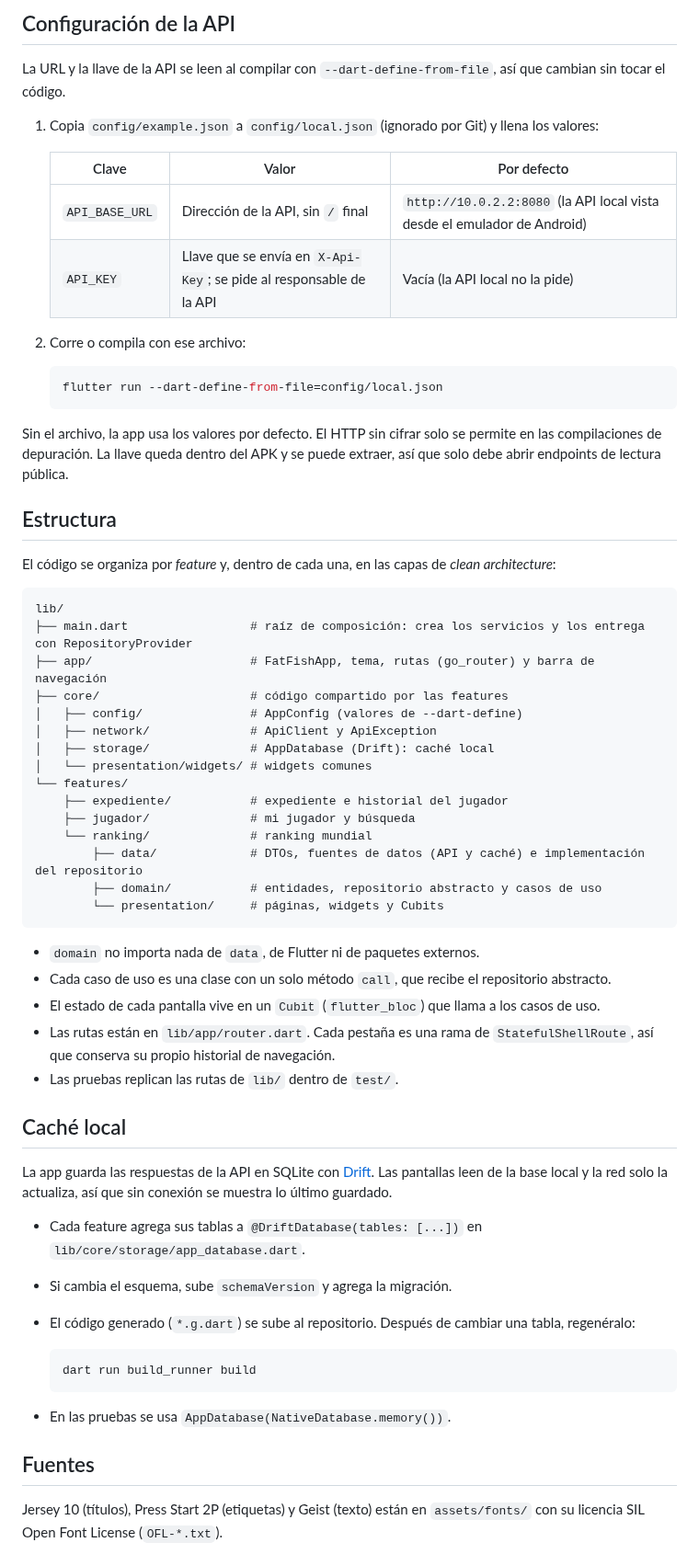
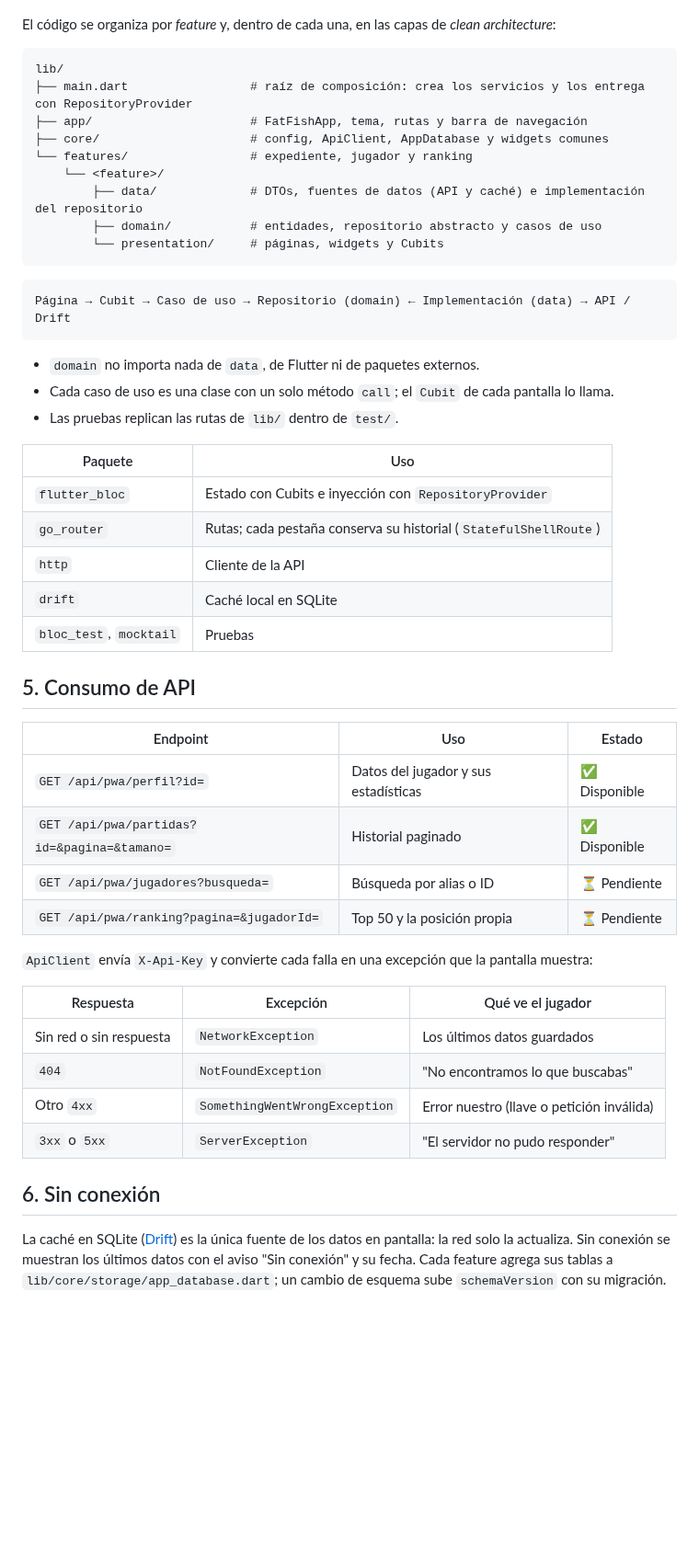
Before and after one commit to Anuma-Games/fat-fish-mobile, a Markdown page: README.md, the part around one of its changes. Shown at 92% size. GitHub-like rendering; blank space fills up the shorter version.

````diff
--- a/README.md
+++ b/README.md
@@ -22,71 +76,56 @@ flutter build apk      # generar el APK
 ```
-
-## Configuración de la API
-
-La URL y la llave de la API se leen al compilar con `--dart-define-from-file`, así que cambian sin tocar el código.
-
-1. Copia `config/example.json` a `config/local.json` (ignorado por Git) y llena los valores:
-
-   | Clave | Valor | Por defecto |
-   |---|---|---|
-   | `API_BASE_URL` | Dirección de la API, sin `/` final | `http://10.0.2.2:8080` (la API local vista desde el emulador de Android) |
-   | `API_KEY` | Llave que se envía en `X-Api-Key`; se pide al responsable de la API | Vacía (la API local no la pide) |
-
-2. Corre o compila con ese archivo:
-
-   ```bash
-   flutter run --dart-define-from-file=config/local.json
-   ```
-
-Sin el archivo, la app usa los valores por defecto. El HTTP sin cifrar solo se permite en las compilaciones de
-depuración. La llave queda dentro del APK y se puede extraer, así que solo debe abrir endpoints de lectura pública.
-
-## Estructura
 
 El código se organiza por *feature* y, dentro de cada una, en las capas de *clean architecture*:
 
 ```text
 lib/
 ├── main.dart                 # raíz de composición: crea los servicios y los entrega con RepositoryProvider
-├── app/                      # FatFishApp, tema, rutas (go_router) y barra de navegación
-├── core/                     # código compartido por las features
-│   ├── config/               # AppConfig (valores de --dart-define)
-│   ├── network/              # ApiClient y ApiException
-│   ├── storage/              # AppDatabase (Drift): caché local
-│   └── presentation/widgets/ # widgets comunes
-└── features/
-    ├── expediente/           # expediente e historial del jugador
-    ├── jugador/              # mi jugador y búsqueda
-    └── ranking/              # ranking mundial
+├── app/                      # FatFishApp, tema, rutas y barra de navegación
+├── core/                     # config, ApiClient, AppDatabase y widgets comunes
+└── features/                 # expediente, jugador y ranking
+    └── <feature>/
         ├── data/             # DTOs, fuentes de datos (API y caché) e implementación del repositorio
         ├── domain/           # entidades, repositorio abstracto y casos de uso
         └── presentation/     # páginas, widgets y Cubits
 ```
 
+```text
+Página → Cubit → Caso de uso → Repositorio (domain) ← Implementación (data) → API / Drift
+```
+
 - `domain` no importa nada de `data`, de Flutter ni de paquetes externos.
-- Cada caso de uso es una clase con un solo método `call`, que recibe el repositorio abstracto.
-- El estado de cada pantalla vive en un `Cubit` (`flutter_bloc`) que llama a los casos de uso.
-- Las rutas están en `lib/app/router.dart`. Cada pestaña es una rama de `StatefulShellRoute`, así que conserva su propio
-  historial de navegación.
+- Cada caso de uso es una clase con un solo método `call`; el `Cubit` de cada pantalla lo llama.
 - Las pruebas replican las rutas de `lib/` dentro de `test/`.
 
-## Caché local
+| Paquete                 | Uso                                                              |
+|-------------------------|------------------------------------------------------------------|
+| `flutter_bloc`          | Estado con Cubits e inyección con `RepositoryProvider`           |
+| `go_router`             | Rutas; cada pestaña conserva su historial (`StatefulShellRoute`) |
+| `http`                  | Cliente de la API                                                |
+| `drift`                 | Caché local en SQLite                                            |
+| `bloc_test`, `mocktail` | Pruebas                                                          |
 
-La app guarda las respuestas de la API en SQLite con [Drift](https://drift.simonbinder.eu/). Las pantallas leen de la
-base local y la red solo la actualiza, así que sin conexión se muestra lo último guardado.
+## 5. Consumo de API
 
-- Cada feature agrega sus tablas a `@DriftDatabase(tables: [...])` en `lib/core/storage/app_database.dart`.
-- Si cambia el esquema, sube `schemaVersion` y agrega la migración.
-- El código generado (`*.g.dart`) se sube al repositorio. Después de cambiar una tabla, regenéralo:
+| Endpoint                                    | Uso                                  | Estado        |
+|---------------------------------------------|--------------------------------------|---------------|
+| `GET /api/pwa/perfil?id=`                   | Datos del jugador y sus estadísticas | ✅ Disponible |
+| `GET /api/pwa/partidas?id=&pagina=&tamano=` | Historial paginado                   | ✅ Disponible |
+| `GET /api/pwa/jugadores?busqueda=`          | Búsqueda por alias o ID              | ⏳ Pendiente  |
+| `GET /api/pwa/ranking?pagina=&jugadorId=`   | Top 50 y la posición propia          | ⏳ Pendiente  |
 
-  ```bash
-  dart run build_runner build
-  ```
+`ApiClient` envía `X-Api-Key` y convierte cada falla en una excepción que la pantalla muestra:
 
-- En las pruebas se usa `AppDatabase(NativeDatabase.memory())`.
+| Respuesta               | Excepción                     | Qué ve el jugador                         |
+|-------------------------|-------------------------------|-------------------------------------------|
+| Sin red o sin respuesta | `NetworkException`            | Los últimos datos guardados               |
+| `404`                   | `NotFoundException`           | "No encontramos lo que buscabas"          |
+| Otro `4xx`              | `SomethingWentWrongException` | Error nuestro (llave o petición inválida) |
+| `3xx` o `5xx`           | `ServerException`             | "El servidor no pudo responder"           |
 
-## Fuentes
+## 6. Sin conexión
 
-Jersey 10 (títulos), Press Start 2P (etiquetas) y Geist (texto) están en `assets/fonts/` con su licencia SIL Open Font
-License (`OFL-*.txt`).
+La caché en SQLite ([Drift](https://drift.simonbinder.eu/)) es la única fuente de los datos en pantalla: la red solo la
+actualiza. Sin conexión se muestran los últimos datos con el aviso "Sin conexión" y su fecha. Cada feature agrega sus
+tablas a `lib/core/storage/app_database.dart`; un cambio de esquema sube `schemaVersion` con su migración.
 
````
Also changed, not shown: other parts of README.md (+108 -30 lines), docs/img/logo.png (added).
